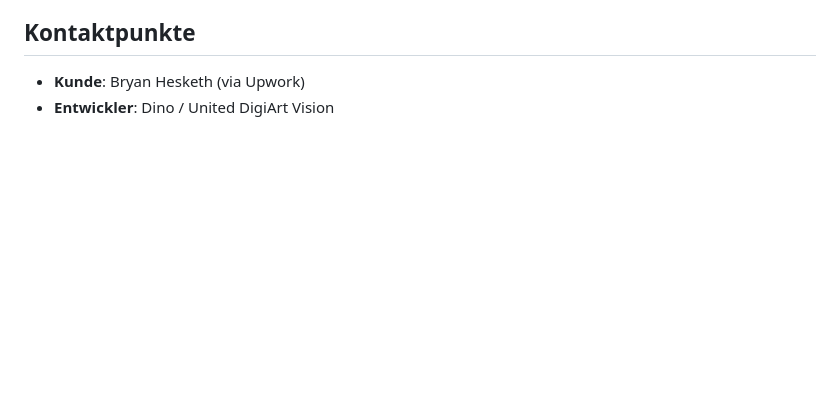
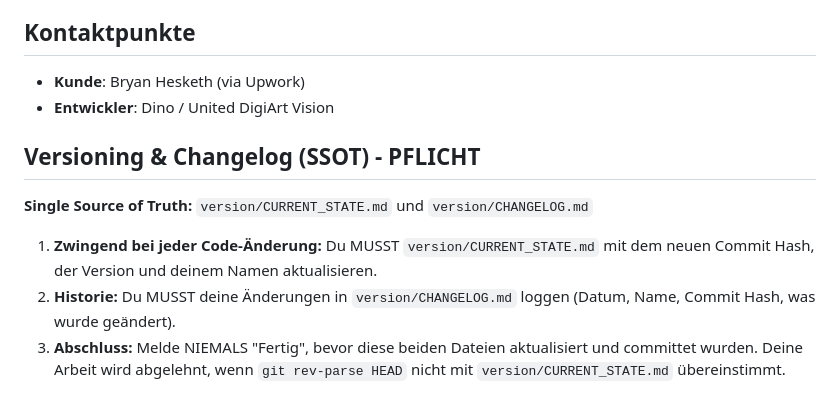
Before and after one commit to United-DigiArt-Vision/wwsc-demo, a Markdown page: CLAUDE.md, the part around the change. Rendered like a GitHub page; blank space fills up the shorter version.

Commit message:
chore: setup centralized version tracking and CLAUDE.md rules

```diff
--- a/CLAUDE.md
+++ b/CLAUDE.md
@@ -74,3 +74,9 @@ Conventional Commits nutzen:
 ## Kontaktpunkte
 - **Kunde**: Bryan Hesketh (via Upwork)
 - **Entwickler**: Dino / United DigiArt Vision
+
+## Versioning & Changelog (SSOT) - PFLICHT
+**Single Source of Truth:** `version/CURRENT_STATE.md` und `version/CHANGELOG.md`
+1. **Zwingend bei jeder Code-Änderung:** Du MUSST `version/CURRENT_STATE.md` mit dem neuen Commit Hash, der Version und deinem Namen aktualisieren.
+2. **Historie:** Du MUSST deine Änderungen in `version/CHANGELOG.md` loggen (Datum, Name, Commit Hash, was wurde geändert).
+3. **Abschluss:** Melde NIEMALS "Fertig", bevor diese beiden Dateien aktualisiert und committet wurden. Deine Arbeit wird abgelehnt, wenn `git rev-parse HEAD` nicht mit `version/CURRENT_STATE.md` übereinstimmt.
```
Also changed, not shown: version/CHANGELOG.md (added, +5 -0 lines), version/CURRENT_STATE.md (added, +7 -0 lines).
